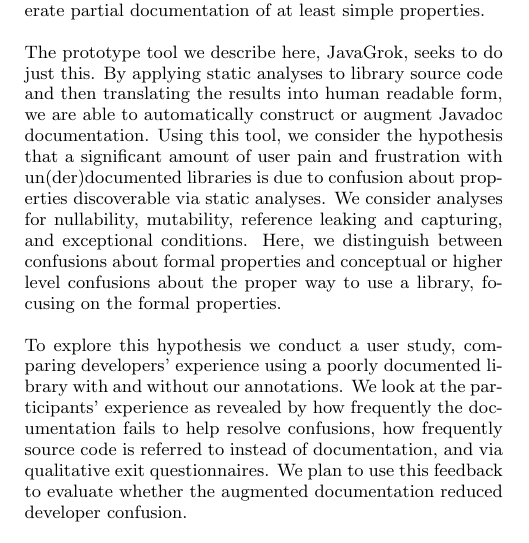
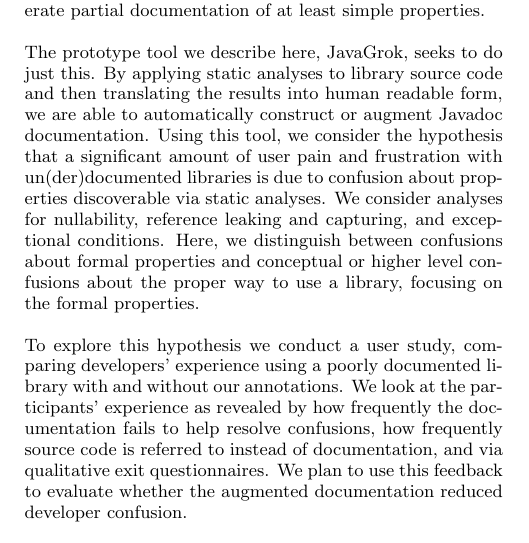
Before and after one commit to samskivert/javagrok, a LaTeX paper (docs/report/javagrok.tex, which reads docs/report/intro.tex): part of one column of page 1 of 8, cut so that both start at the same text. Compiled offline with pdfLaTeX.

Commit message:
No mutability.

```diff
--- a/docs/report/intro.tex
+++ b/docs/report/intro.tex
@@ -31,7 +31,7 @@ automatically construct or augment Javadoc documentation.
 Using this tool, we
 consider the hypothesis that a significant amount of user pain and frustration
 with un(der)documented libraries is due to confusion about
-properties discoverable via static analyses. We consider analyses for nullability, mutability,
+properties discoverable via static analyses. We consider analyses for nullability,
 reference leaking and capturing, and exceptional conditions.
 Here, we distinguish between confusions about formal properties
 and conceptual
```
